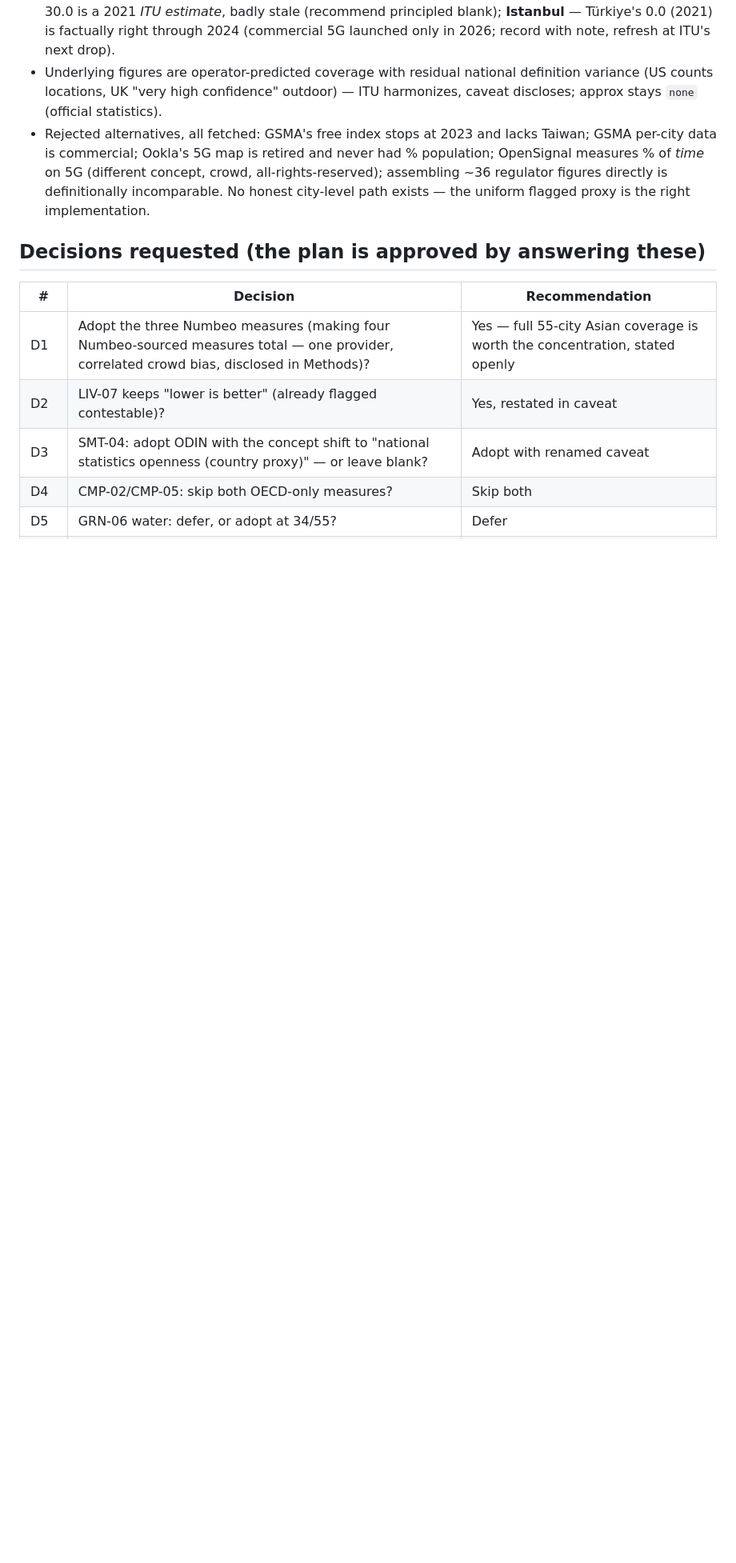
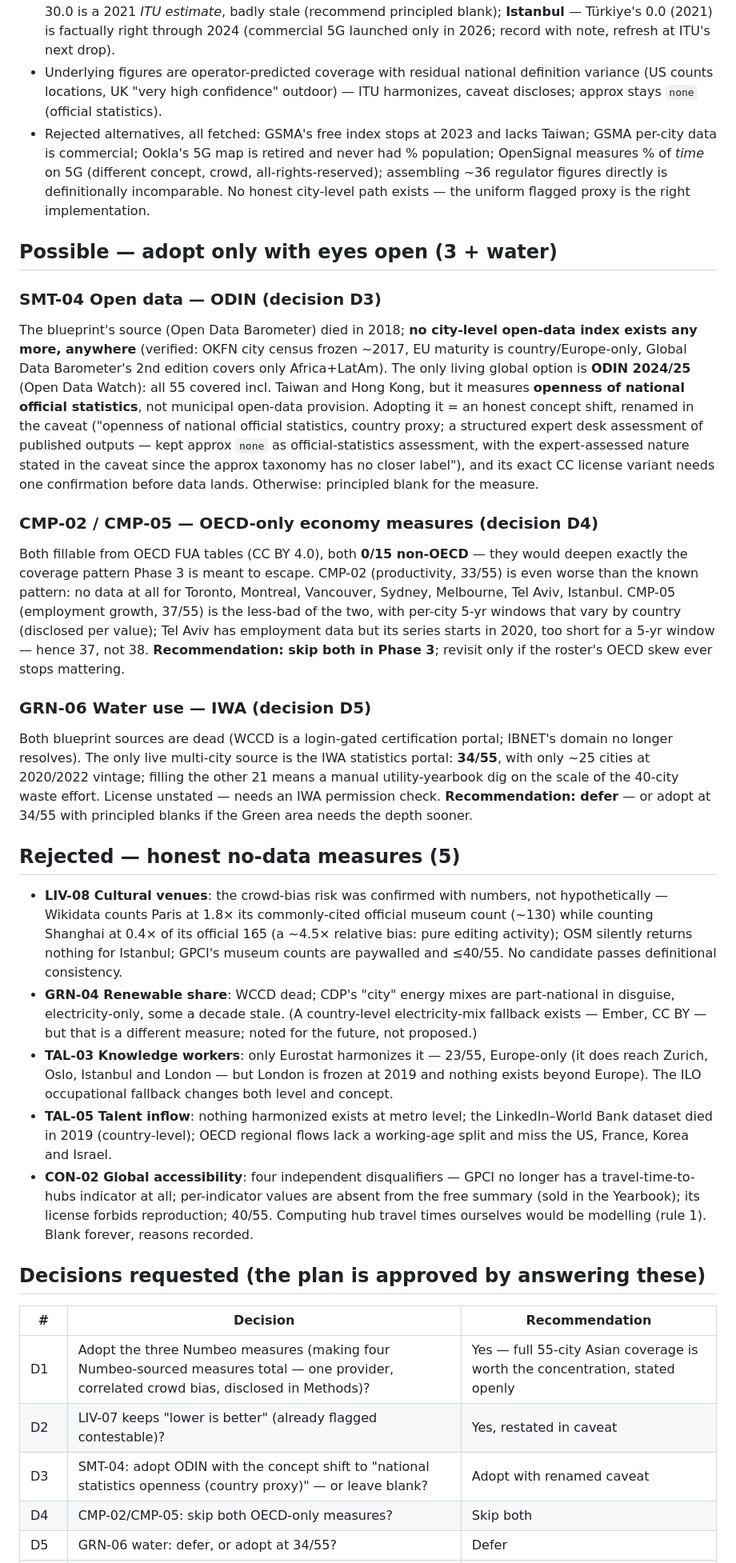
Before and after one commit to KR48VR/master-of-all-indices, a Markdown page: PHASE3.md, the part around one of its changes. Shown at 80% size. Rendered like a GitHub page; blank space fills up the shorter version.

```diff
--- a/PHASE3.md
+++ b/PHASE3.md
@@ -257,6 +223,70 @@ fan-out, caught in the plan audit.)*
   figures directly is definitionally incomparable. No honest city-level
   path exists — the uniform flagged proxy is the right implementation.
 
+## Possible — adopt only with eyes open (3 + water)
+
+### SMT-04 Open data — ODIN (decision D3)
+The blueprint's source (Open Data Barometer) died in 2018; **no city-level
+open-data index exists any more, anywhere** (verified: OKFN city census
+frozen ~2017, EU maturity is country/Europe-only, Global Data Barometer's
+2nd edition covers only Africa+LatAm). The only living global option is
+**ODIN 2024/25** (Open Data Watch): all 55 covered incl. Taiwan and Hong
+Kong, but it measures **openness of national official statistics**, not
+municipal open-data provision. Adopting it = an honest concept shift,
+renamed in the caveat ("openness of national official statistics, country
+proxy; a structured expert desk assessment of published outputs — kept
+approx `none` as official-statistics assessment, with the expert-assessed
+nature stated in the caveat since the approx taxonomy has no closer label"),
+and its exact CC license variant needs one confirmation before data lands.
+Otherwise: principled blank for the measure.
+
+### CMP-02 / CMP-05 — OECD-only economy measures (decision D4)
+Both fillable from OECD FUA tables (CC BY 4.0), both **0/15 non-OECD** —
+they would deepen exactly the coverage pattern Phase 3 is meant to escape.
+CMP-02 (productivity, 33/55) is even worse than the known pattern: no data
+at all for Toronto, Montreal, Vancouver, Sydney, Melbourne, Tel Aviv,
+Istanbul. CMP-05 (employment growth, 37/55) is the less-bad of the two, with
+per-city 5-yr windows that vary by country (disclosed per value); Tel Aviv
+has employment data but its series starts in 2020, too short for a 5-yr
+window — hence 37, not 38.
+**Recommendation: skip both in Phase 3**; revisit only if the roster's
+OECD skew ever stops mattering.
+
+### GRN-06 Water use — IWA (decision D5)
+Both blueprint sources are dead (WCCD is a login-gated certification portal;
+IBNET's domain no longer resolves). The only live multi-city source is the
+IWA statistics portal: **34/55**, with only ~25 cities at 2020/2022 vintage;
+filling the other 21 means a manual utility-yearbook dig on the scale of the
+40-city waste effort. License unstated — needs an IWA permission check.
+**Recommendation: defer** — or adopt at 34/55 with principled blanks if the
+Green area needs the depth sooner.
+
+## Rejected — honest no-data measures (5)
+
+- **LIV-08 Cultural venues**: the crowd-bias risk was confirmed with numbers,
+  not hypothetically — Wikidata counts Paris at 1.8× its commonly-cited
+  official museum count (~130) while counting Shanghai at 0.4× of its
+  official 165 (a ~4.5× relative bias: pure editing
+  activity); OSM silently returns nothing for Istanbul; GPCI's museum counts
+  are paywalled and ≤40/55. No candidate passes definitional consistency.
+- **GRN-04 Renewable share**: WCCD dead; CDP's "city" energy mixes are
+  part-national in disguise, electricity-only, some a decade stale. (A
+  country-level electricity-mix fallback exists — Ember, CC BY — but that is
+  a different measure; noted for the future, not proposed.)
+- **TAL-03 Knowledge workers**: only Eurostat harmonizes it — 23/55,
+  Europe-only (it does reach Zurich, Oslo, Istanbul and London — but London
+  is frozen at 2019 and nothing exists beyond Europe). The ILO occupational
+  fallback changes both level and concept.
+- **TAL-05 Talent inflow**: nothing harmonized exists at metro level; the
+  LinkedIn–World Bank dataset died in 2019 (country-level); OECD regional
+  flows lack a working-age split and miss the US, France, Korea and Israel.
+- **CON-02 Global accessibility**: four independent disqualifiers — GPCI no
+  longer has a travel-time-to-hubs indicator at all; per-indicator values
+  are absent from the free summary (sold in the Yearbook); its license
+  forbids reproduction; 40/55.
+  Computing hub travel times ourselves would be modelling (rule 1). Blank
+  forever, reasons recorded.
+
 ## Decisions requested (the plan is approved by answering these)
 
 | # | Decision | Recommendation |
```
Also changed, not shown: other parts of PHASE3.md (+52 -86 lines).
